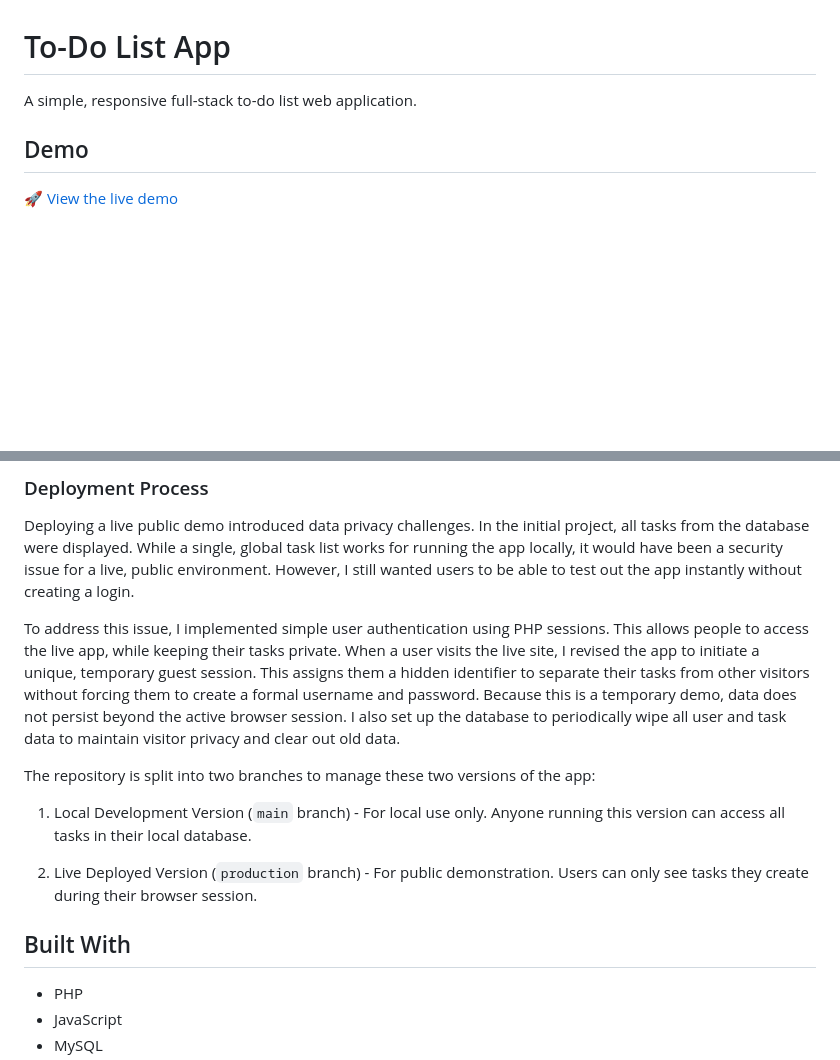
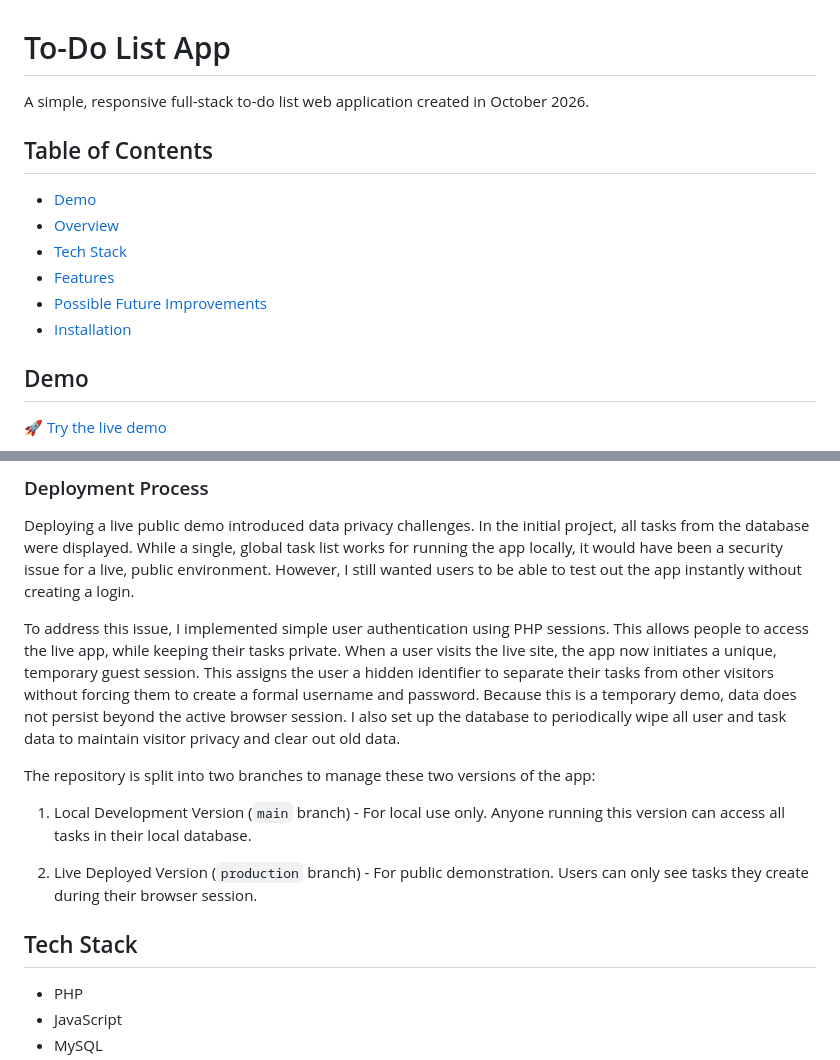
Before and after one commit to hanazzz/full-stack-todo-app, a Markdown page: README.md, 2 parts joined by grey strips. Rendered like a GitHub page; blank space fills up the shorter version.

Commit message:
Update README.md to add a table of contents and image descriptions

```diff
--- a/README.md
+++ b/README.md
@@ -1,7 +1,15 @@
 # To-Do List App
-A simple, responsive full-stack to-do list web application.
+A simple, responsive full-stack to-do list web application created in October 2026.
+
+## Table of Contents
+  - [Demo](#demo)
+  - [Overview](#overview)
+  - [Tech Stack](#tech-stack)
+  - [Features](#features)
+  - [Possible Future Improvements](#possible-future-improvements)
+  - [Installation](#installation)
 
 
 ## Demo
-🚀 [View the live demo](http://todo-demo.hanazait.com/)
+🚀 [Try the live demo](http://todo-demo.hanazait.com/)
 
@@ -24,7 +37,7 @@ I built this app as an exercise to learn the basics of PHP, using [a tutorial](h
 ### Deployment Process
 Deploying a live public demo introduced data privacy challenges. In the initial project, all tasks from the database were displayed. While a single, global task list works for running the app locally, it would have been a security issue for a live, public environment. However, I still wanted users to be able to test out the app instantly without creating a login.
 
-To address this issue, I implemented simple user authentication using PHP sessions. This allows people to access the live app, while keeping their tasks private. When a user visits the live site, I revised the app to initiate a unique, temporary guest session. This assigns them a hidden identifier to separate their tasks from other visitors without forcing them to create a formal username and password. Because this is a temporary demo, data does not persist beyond the active browser session. I also set up the database to periodically wipe all user and task data to maintain visitor privacy and clear out old data.
+To address this issue, I implemented simple user authentication using PHP sessions. This allows people to access the live app, while keeping their tasks private. When a user visits the live site, the app now initiates a unique, temporary guest session. This assigns the user a hidden identifier to separate their tasks from other visitors without forcing them to create a formal username and password. Because this is a temporary demo, data does not persist beyond the active browser session. I also set up the database to periodically wipe all user and task data to maintain visitor privacy and clear out old data.
 
 The repository is split into two branches to manage these two versions of the app:
 
@@ -33,7 +46,7 @@ The repository is split into two branches to manage these two versions of the ap
 2. Live Deployed Version (`production` branch) - For public demonstration. Users can only see tasks they create during their browser session.
 
 
-## Built With
+## Tech Stack
 - PHP
 - JavaScript
 - MySQL
```
Also changed, not shown: other parts of README.md (+8 -3 lines).
